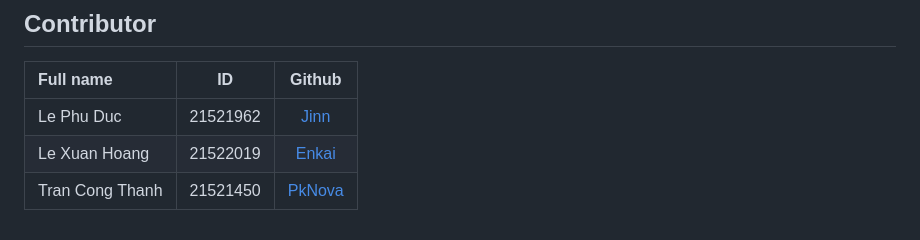
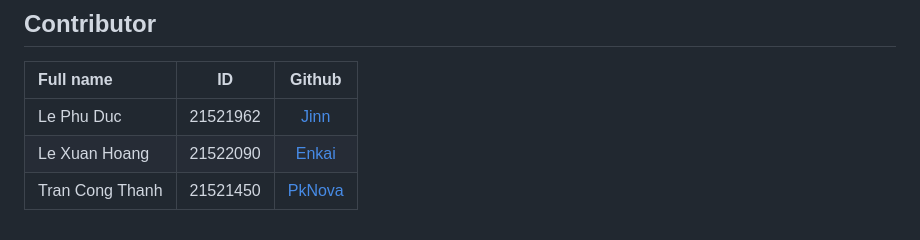
Before and after one commit to lephuduc/Cryptography-Project, a Markdown page: README.md, the part around the change. Drawn GitHub-style.

```diff
--- a/README.md
+++ b/README.md
@@ -49,5 +49,5 @@ By using ABAC to define access control policies based on user attributes, the fi
 | Full name  | ID  | Github |
 | :------------ |:---------------:| :-----:|
 | Le Phu Duc    | 21521962        | [Jinn](https://github.com/lephuduc) |
-| Le Xuan Hoang | 21522019        |  [Enkai](https://github.com/LaiLaK918)  |
+| Le Xuan Hoang | 21522090        |  [Enkai](https://github.com/LaiLaK918)  |
 | Tran Cong Thanh  | 21521450     |    [PkNova](https://github.com/PkNova76) |
```
